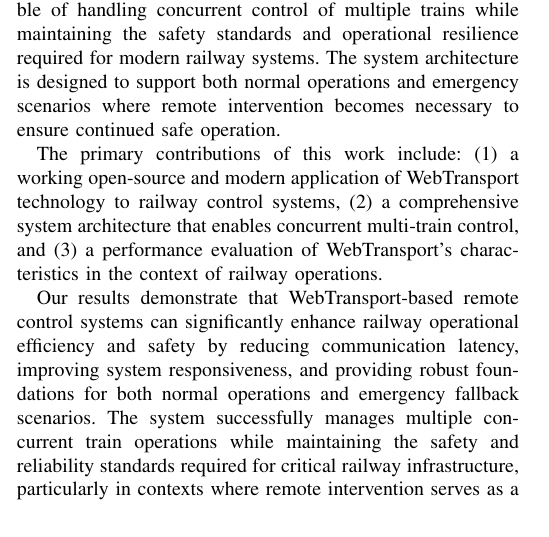
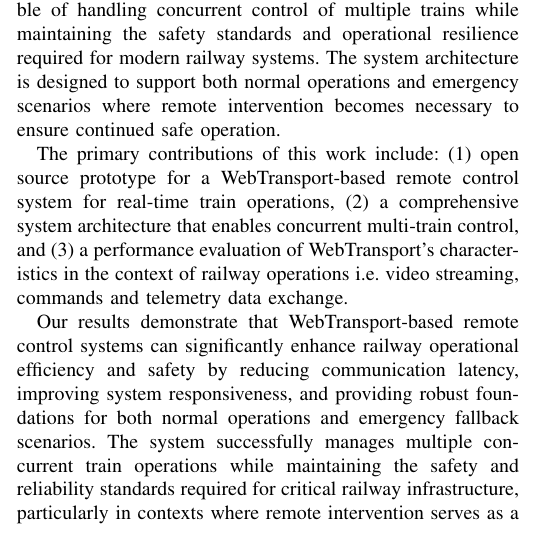
Before and after one commit to RajibTheKing/tcrs26, a LaTeX paper (main.tex, which reads section/introduction.tex): part of one column of page 1 of 2, cut so that both start at the same text. Compiled offline with pdfLaTeX; a missing font is replaced by an installed copy or a similar font; a LaTeX package or settings file that is missing is left out.

Commit message:
Update introduction

```diff
--- a/section/introduction.tex
+++ b/section/introduction.tex
@@ -11,6 +11,6 @@ The significance of developing robust remote control systems extends beyond tech
 
 In this paper, we present the design and implementation of a comprehensive remote control system for real-time train operations based on WebTransport. Our approach leverages the protocol's inherent advantages to create a platform capable of handling concurrent control of multiple trains while maintaining the safety standards and operational resilience required for modern railway systems. The system architecture is designed to support both normal operations and emergency scenarios where remote intervention becomes necessary to ensure continued safe operation.
 
-The primary contributions of this work include: (1) a working open-source and modern application of WebTransport technology to railway control systems, (2) a comprehensive system architecture that enables concurrent multi-train control, and (3) a performance evaluation of WebTransport's characteristics in the context of railway operations.
+The primary contributions of this work include: (1) open source prototype for a WebTransport-based remote control system for real-time train operations, (2) a comprehensive system architecture that enables concurrent multi-train control, and (3) a performance evaluation of WebTransport's characteristics in the context of railway operations i.e. video streaming, commands and telemetry data exchange.
 
 Our results demonstrate that WebTransport-based remote control systems can significantly enhance railway operational efficiency and safety by reducing communication latency, improving system responsiveness, and providing robust foundations for both normal operations and emergency fallback scenarios. The system successfully manages multiple concurrent train operations while maintaining the safety and reliability standards required for critical railway infrastructure, particularly in contexts where remote intervention serves as a crucial layer of operational resilience.
```
